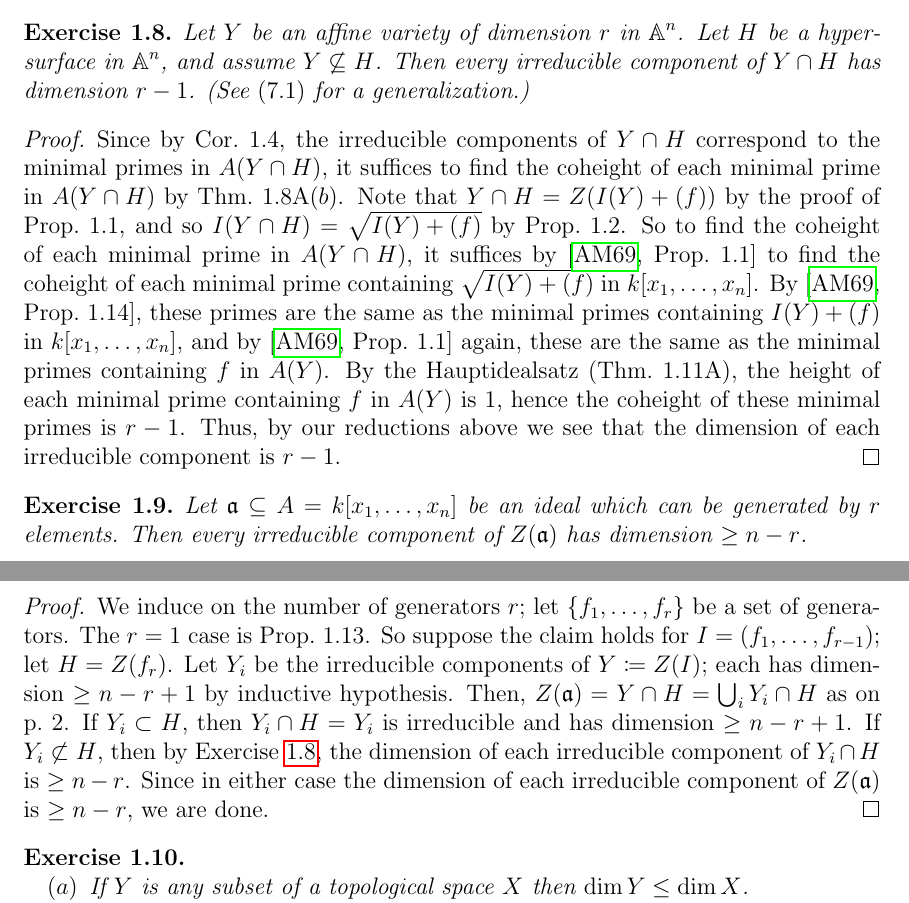
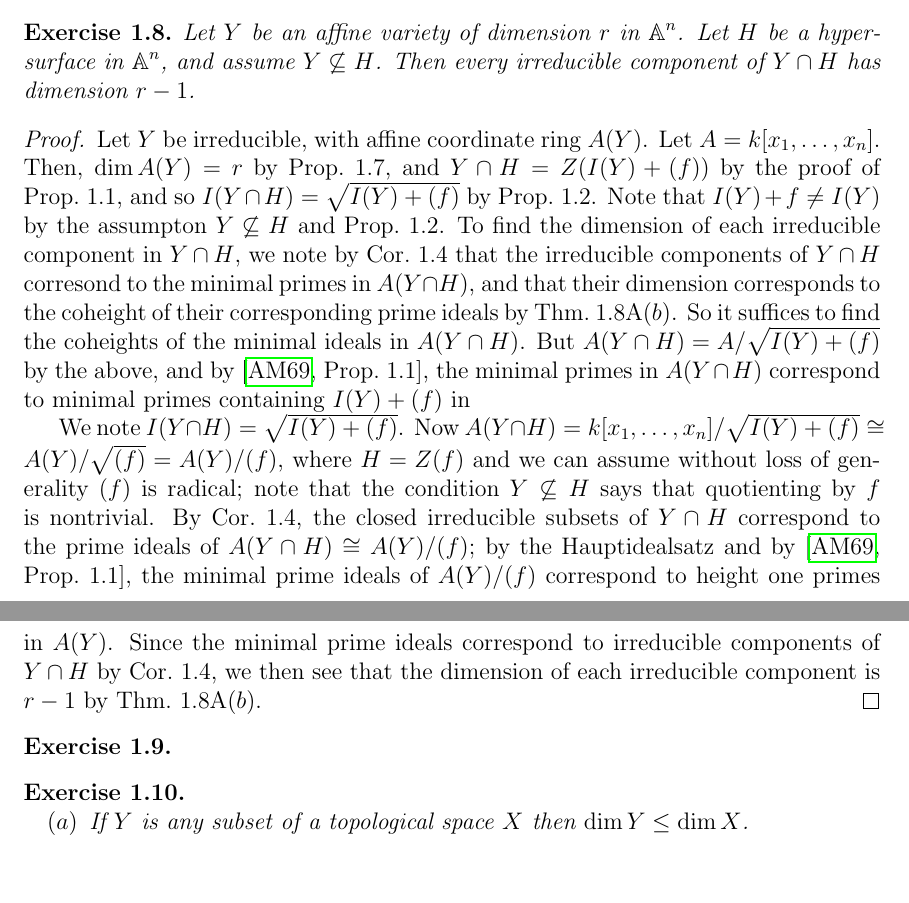
Before and after one commit to awasthi/math-solutions, a LaTeX document (Hartshorne/I Varieties/1 Affine Varieties/I.1 Affine Varieties.tex): two parts of pages 6 and 7 of 8, joined at a grey line, cut so that both start at the same text, the shorter picture padded with empty space. Compiled offline with pdfLaTeX.

Commit message:
Problem 10
Fixed

```diff
--- a/Hartshorne/I Varieties/1 Affine Varieties/I.1 Affine Varieties.tex
+++ b/Hartshorne/I Varieties/1 Affine Varieties/I.1 Affine Varieties.tex
@@ -474,51 +474,43 @@
   This implies $Z$ is also finite, a contradiction.
 \end{proof}
 
-\begin{problem}\label{exc:1.8}
+\begin{problem}
   Let $Y$ be an affine variety of dimension $r$ in $\AA^n$.
   Let $H$ be a hypersurface in $\AA^n$, and assume $Y \not\subseteq H$.
   Then every irreducible component of $Y \cap H$ has dimension $r-1$.
-  (See $(7.1)$ for a generalization.)
 \end{problem}
 \begin{proof}
-  Since by Cor.~$1.4$, the irreducible components of $Y \cap H$ correspond to
-  the minimal primes in $A(Y \cap H)$, it suffices to find the coheight of each
-  minimal prime in $A(Y \cap H)$ by Thm.~1.8A$(b)$.
-  Note that $Y \cap H = Z(I(Y) + (f))$ by the proof of Prop.~1.1, and so
-  $I(Y \cap H) = \sqrt{I(Y) + (f)}$ by Prop.~1.2.
-  So to find the coheight of each minimal prime in $A(Y \cap H)$, it suffices by
-  \cite[Prop.~1.1]{AM69} to find the coheight of each minimal prime containing
-  $\sqrt{I(Y) + (f)}$ in $k[x_1,\ldots,x_n]$.
-  By \cite[Prop.~1.14]{AM69}, these primes are the same as the minimal primes
-  containing $I(Y) + (f)$ in $k[x_1,\ldots,x_n]$, and by \cite[Prop.~1.1]{AM69}
-  again, these are the same as the minimal primes containing $f$ in $A(Y)$.
-  By the Hauptidealsatz (Thm.~1.11A), the height of each minimal prime
-  containing $f$ in $A(Y)$ is $1$, hence the coheight of these minimal primes is
-  $r-1$.
-  Thus, by our reductions above we see that the dimension of each irreducible
-  component is $r-1$.
+  Let $Y$ be irreducible, with affine coordinate ring $A(Y)$.
+  Let $A = k[x_1,\ldots,x_n]$.
+  Then, $\dim A(Y) = r$ by Prop.~1.7, and $Y \cap H = Z(I(Y) + (f))$ by the
+  proof of Prop.~1.1, and so $I(Y \cap H) = \sqrt{I(Y) + (f)}$ by Prop.~1.2.
+  Note that $I(Y) + f \ne I(Y)$ by the assumpton $Y \not\subseteq H$ and
+  Prop.~1.2.
+  To find the dimension of each irreducible component in $Y \cap H$, we note by
+  Cor.~1.4 that the irreducible components of $Y \cap H$ corresond to the
+  minimal primes in $A(Y \cap H)$, and that their dimension corresponds to the
+  coheight of their corresponding prime ideals by Thm.~1.8A$(b)$.
+  So it suffices to find the coheights of the minimal ideals in $A(Y \cap H)$.
+  But $A(Y \cap H) = A/\sqrt{I(Y) + (f)}$ by the above, and by
+  \cite[Prop.~1.1]{AM69}, the minimal primes in $A(Y \cap H)$ correspond to
+  minimal primes containing $I(Y) + (f)$ in
+
+  We note $I(Y \cap H) = \sqrt{I(Y) + (f)}$.
+  Now $A(Y \cap H) = k[x_1,\ldots,x_n]/\sqrt{I(Y) + (f)} \cong
+  A(Y)/\sqrt{(f)} = A(Y)/(f)$, where $H = Z(f)$ and we can assume without
+  loss of generality $(f)$ is radical; note that the condition $Y
+  \not\subseteq H$ says that quotienting by $f$ is nontrivial.
+  By Cor.~1.4, the closed irreducible subsets of $Y \cap H$ correspond to the
+  prime ideals of $A(Y \cap H) \cong A(Y)/(f)$; by the Hauptidealsatz and by
+  \cite[Prop.~1.1]{AM69}, the minimal prime ideals of $A(Y)/(f)$ correspond to
+  height one primes in $A(Y)$.
+  Since the minimal prime ideals correspond to irreducible components of $Y \cap
+  H$ by Cor.~1.4, we then see that the dimension of each irreducible component
+  is $r-1$ by Thm.~1.8A$(b)$.
 \end{proof}
 
 \begin{problem}
-  Let $\mathfrak{a} \subseteq A = k[x_1,\ldots,x_n]$ be an ideal which can be
-  generated by $r$ elements.
-  Then every irreducible component of $Z(\mathfrak{a})$ has dimension $\ge n-r$.
 \end{problem}
-\begin{proof}
-  We induce on the number of generators $r$; let $\{f_1,\ldots,f_r\}$ be
-  a set of generators.
-  The $r=1$ case is Prop.~1.13.
-  So suppose the claim holds for $I = (f_1,\ldots,f_{r-1})$; let $H = Z(f_r)$.
-  Let $Y_i$ be the irreducible components of $Y \coloneqq Z(I)$; each has
-  dimension $\ge n-r+1$ by inductive hypothesis.
-  Then, $Z(\mathfrak{a}) = Y \cap H = \bigcup_i Y_i \cap H$ as on p.~2.
-  If $Y_i \subset H$, then $Y_i \cap H = Y_i$ is irreducible and has
-  dimension $\ge n-r+1$.
-  If $Y_i \not\subset H$, then by Exercise \ref{exc:1.8}, the dimension of each
-  irreducible component of $Y_i \cap H$ is $\ge n-r$.
-  Since in either case the dimension of each irreducible component of
-  $Z(\mathfrak{a})$ is $\ge n-r$, we are done.
-\end{proof}
 
 \begin{problem} \mbox{}
   \begin{enuma}
```
Also changed, not shown: Hartshorne/I Varieties/1 Affine Varieties/I.1 Affine Varieties.tex (2 more changed lines), 1 other file.
